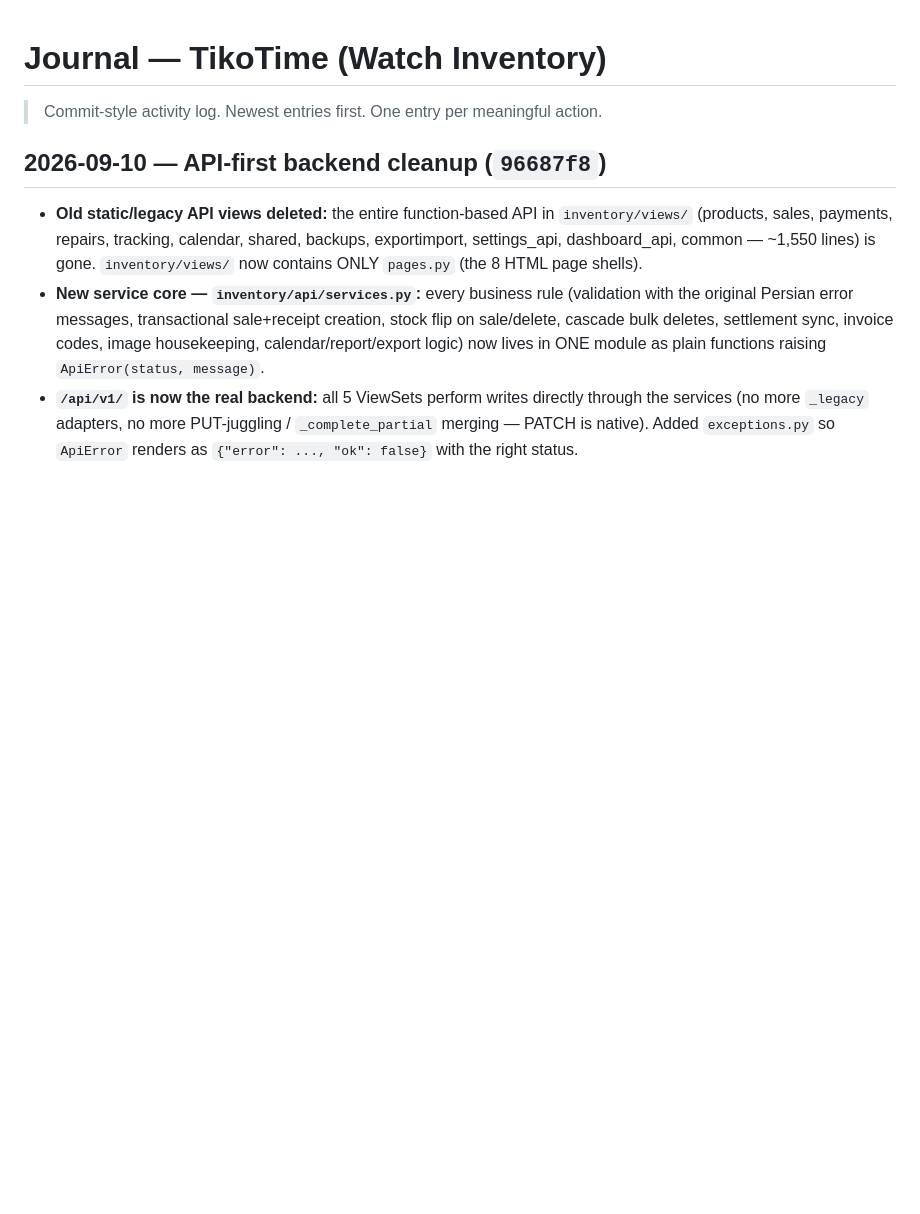
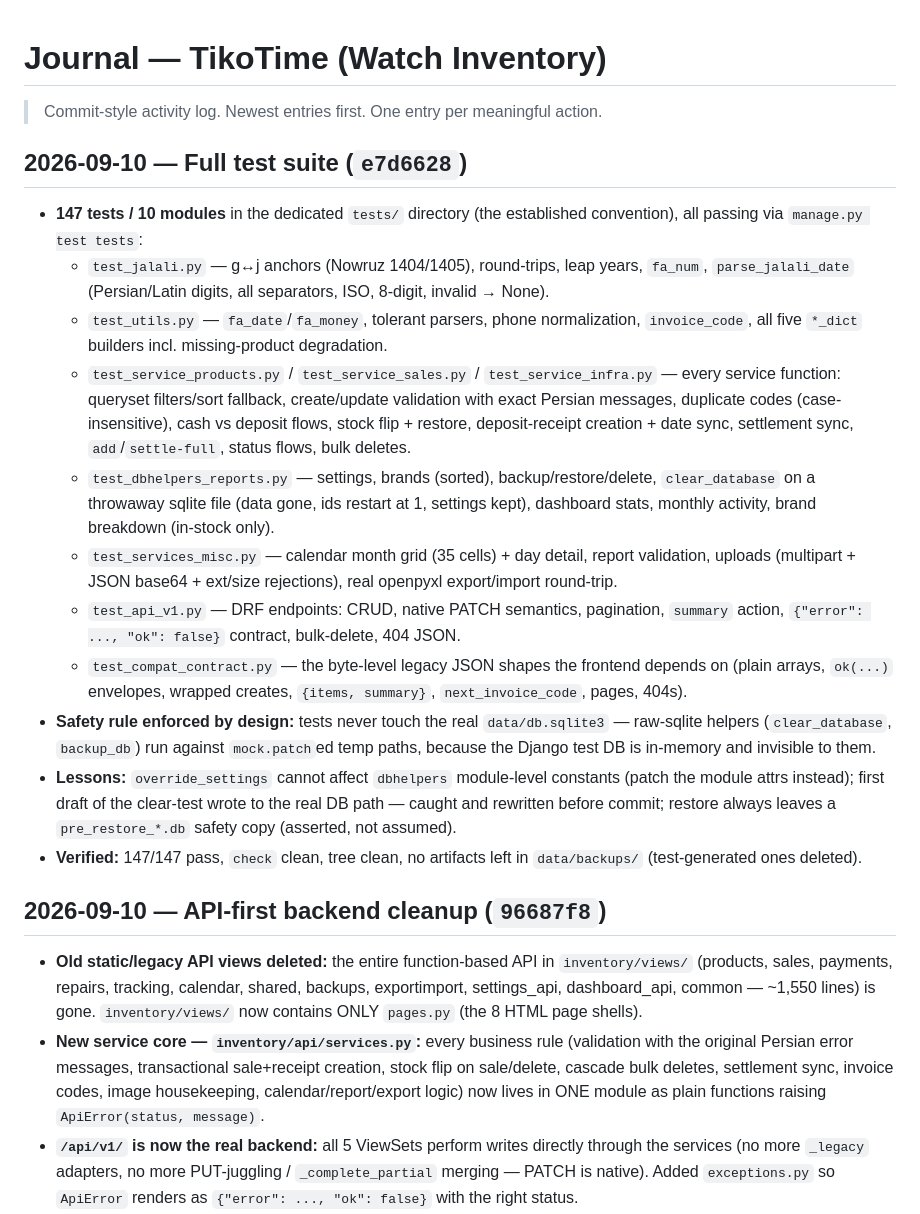
Before and after one commit to MetiiMz/Watch-Inventory, a Markdown page: .memory/JOURNAL.md, the part around the change. Drawn GitHub-style; blank space fills up the shorter version.

Commit message:
docs(memory): journal entry for full test suite (e7d6628)

```diff
--- a/.memory/JOURNAL.md
+++ b/.memory/JOURNAL.md
@@ -1,6 +1,20 @@
 # Journal — TikoTime (Watch Inventory)
 
 > Commit-style activity log. Newest entries first. One entry per meaningful action.
+
+## 2026-09-10 — Full test suite (`e7d6628`)
+
+- **147 tests / 10 modules** in the dedicated `tests/` directory (the established convention), all passing via `manage.py test tests`:
+  - `test_jalali.py` — g↔j anchors (Nowruz 1404/1405), round-trips, leap years, `fa_num`, `parse_jalali_date` (Persian/Latin digits, all separators, ISO, 8-digit, invalid → None).
+  - `test_utils.py` — `fa_date`/`fa_money`, tolerant parsers, phone normalization, `invoice_code`, all five `*_dict` builders incl. missing-product degradation.
+  - `test_service_products.py` / `test_service_sales.py` / `test_service_infra.py` — every service function: queryset filters/sort fallback, create/update validation with exact Persian messages, duplicate codes (case-insensitive), cash vs deposit flows, stock flip + restore, deposit-receipt creation + date sync, settlement sync, `add`/`settle-full`, status flows, bulk deletes.
+  - `test_dbhelpers_reports.py` — settings, brands (sorted), backup/restore/delete, `clear_database` on a throwaway sqlite file (data gone, ids restart at 1, settings kept), dashboard stats, monthly activity, brand breakdown (in-stock only).
+  - `test_services_misc.py` — calendar month grid (35 cells) + day detail, report validation, uploads (multipart + JSON base64 + ext/size rejections), real openpyxl export/import round-trip.
+  - `test_api_v1.py` — DRF endpoints: CRUD, native PATCH semantics, pagination, `summary` action, `{"error": ..., "ok": false}` contract, bulk-delete, 404 JSON.
+  - `test_compat_contract.py` — the byte-level legacy JSON shapes the frontend depends on (plain arrays, `ok(...)` envelopes, wrapped creates, `{items, summary}`, `next_invoice_code`, pages, 404s).
+- **Safety rule enforced by design:** tests never touch the real `data/db.sqlite3` — raw-sqlite helpers (`clear_database`, `backup_db`) run against `mock.patch`ed temp paths, because the Django test DB is in-memory and invisible to them.
+- **Lessons:** `override_settings` cannot affect `dbhelpers` module-level constants (patch the module attrs instead); first draft of the clear-test wrote to the real DB path — caught and rewritten before commit; restore always leaves a `pre_restore_*.db` safety copy (asserted, not assumed).
+- **Verified:** 147/147 pass, `check` clean, tree clean, no artifacts left in `data/backups/` (test-generated ones deleted).
 
 ## 2026-09-10 — API-first backend cleanup (`96687f8`)
 
```
